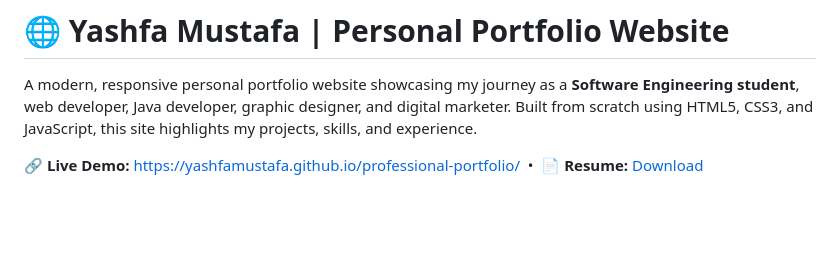
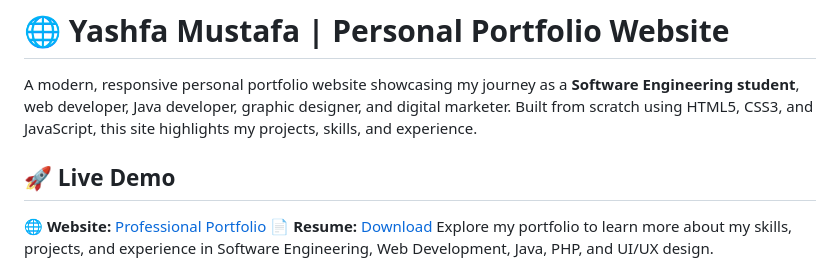
Before and after one commit to yashfamustafa/professional-portfolio, a Markdown page: README.md, the part around the change. Rendered like a GitHub page; blank space fills up the shorter version.

Commit message:
Revise README for live demo and skills overview
Updated the README to enhance the live demo section and added a brief description of skills.

```diff
--- a/README.md
+++ b/README.md
@@ -2,7 +2,13 @@
 
 A modern, responsive personal portfolio website showcasing my journey as a **Software Engineering student**, web developer, Java developer, graphic designer, and digital marketer. Built from scratch using HTML5, CSS3, and JavaScript, this site highlights my projects, skills, and experience.
 
-🔗 **Live Demo:** [ https://yashfamustafa.github.io/professional-portfolio/](#) &nbsp;•&nbsp; 📄 **Resume:** [Download](./resume.pdf)
+## 🚀 Live Demo
+
+🌐 **Website:** [Professional Portfolio](https://yashfamustafa.github.io/professional-portfolio/)
+📄 **Resume:** [Download](./resume.pdf)
+Explore my portfolio to learn more about my skills, projects, and experience in Software Engineering, Web Development, Java, PHP, and UI/UX design.
+
+
 
 ![Portfolio Preview](./professionalportfolio.png)
 
```
